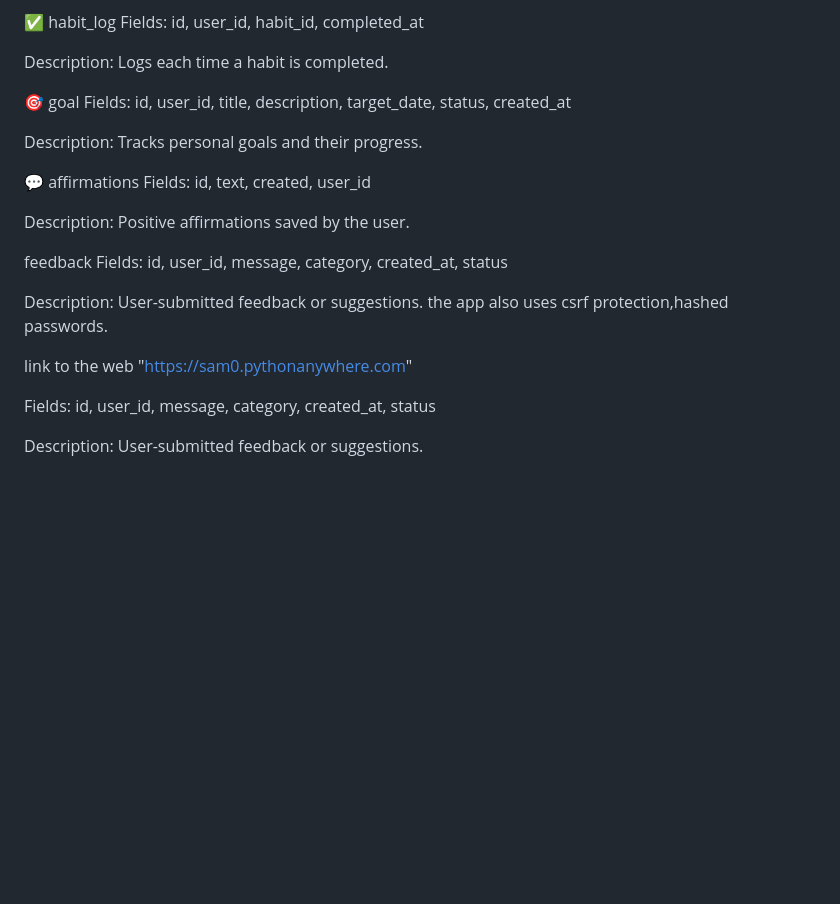
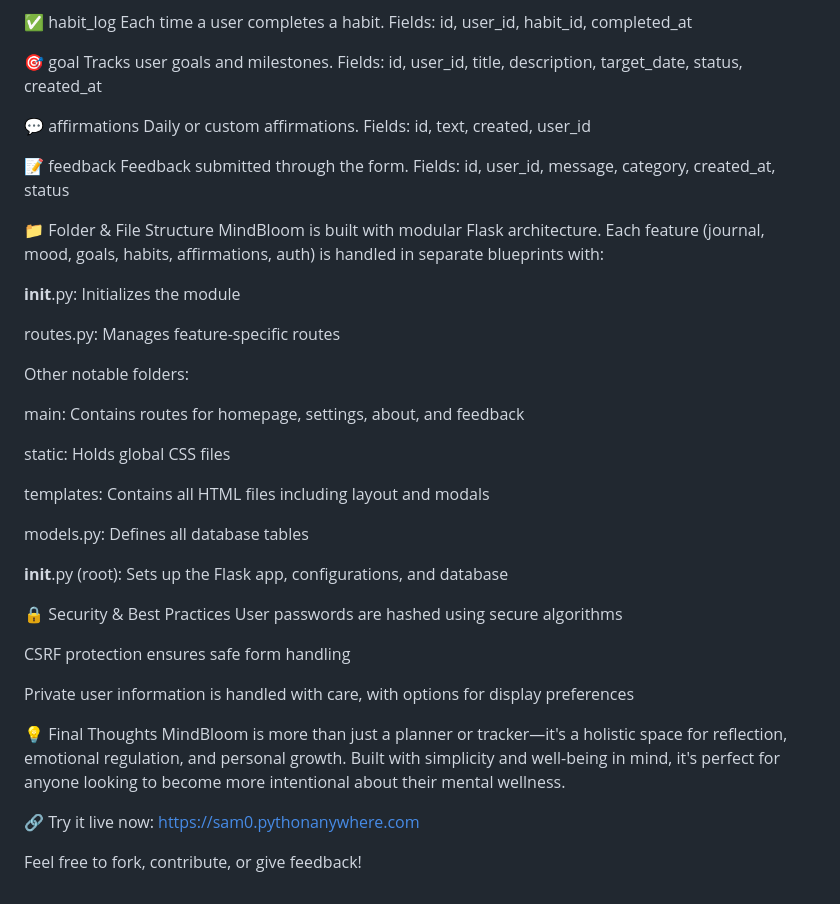
Before and after one commit to Sam-X-B/Mindbloom, a Markdown page: README.md, the part around one of its changes. Drawn GitHub-style; blank space fills up the shorter version.

```diff
--- a/README.md
+++ b/README.md
@@ -45,26 +108,48 @@ Description: Defines recurring habits and their categories.
 ✅ habit_log
+Each time a user completes a habit.
 Fields: id, user_id, habit_id, completed_at
 
-Description: Logs each time a habit is completed.
-
 🎯 goal
+Tracks user goals and milestones.
 Fields: id, user_id, title, description, target_date, status, created_at
 
-Description: Tracks personal goals and their progress.
-
 💬 affirmations
+Daily or custom affirmations.
 Fields: id, text, created, user_id
 
-Description: Positive affirmations saved by the user.
-
-feedback
+📝 feedback
+Feedback submitted through the form.
 Fields: id, user_id, message, category, created_at, status
 
-Description: User-submitted feedback or suggestions.
-the app also uses csrf protection,hashed passwords.
+📁 Folder & File Structure
+MindBloom is built with modular Flask architecture. Each feature (journal, mood, goals, habits, affirmations, auth) is handled in separate blueprints with:
 
-link to the web "https://sam0.pythonanywhere.com"
+__init__.py: Initializes the module
 
-Fields: id, user_id, message, category, created_at, status
+routes.py: Manages feature-specific routes
 
-Description: User-submitted feedback or suggestions.
+Other notable folders:
+
+main: Contains routes for homepage, settings, about, and feedback
+
+static: Holds global CSS files
+
+templates: Contains all HTML files including layout and modals
+
+models.py: Defines all database tables
+
+__init__.py (root): Sets up the Flask app, configurations, and database
+
+🔒 Security & Best Practices
+User passwords are hashed using secure algorithms
+
+CSRF protection ensures safe form handling
+
+Private user information is handled with care, with options for display preferences
+
+💡 Final Thoughts
+MindBloom is more than just a planner or tracker—it's a holistic space for reflection, emotional regulation, and personal growth. Built with simplicity and well-being in mind, it's perfect for anyone looking to become more intentional about their mental wellness.
+
+🔗 Try it live now: https://sam0.pythonanywhere.com
+
+Feel free to fork, contribute, or give feedback!
```
Also changed, not shown: other parts of README.md (+94 -31 lines).
